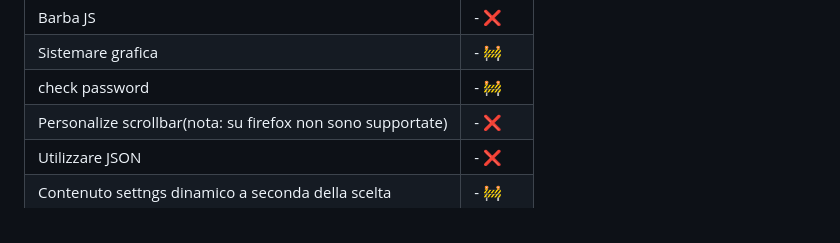
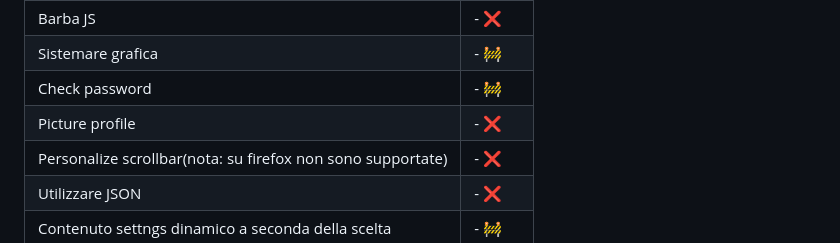
Before and after one commit to Ciollo/Nexus, a Markdown page: .github/README.md, the part around the change. GitHub-like rendering.

```diff
--- a/.github/README.md
+++ b/.github/README.md
@@ -68,7 +68,8 @@ To get started with Nexus, follow these simple steps:
 | Side bar              | -  ❌  |
 | Barba JS              | -  ❌  |
 | Sistemare grafica     | -  🚧  |
-| check password        | -  🚧  |
+| Check password        | -  🚧  |
+| Picture profile       | -  ❌  |
 | Personalize scrollbar(nota: su firefox non sono supportate) | -  ❌  |
 | Utilizzare JSON | -  ❌  |
 | Contenuto settngs dinamico a seconda della scelta | -  🚧  |
```
